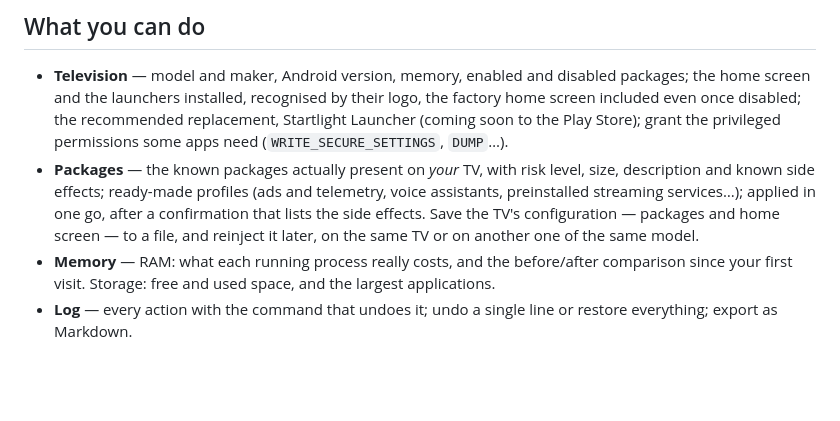
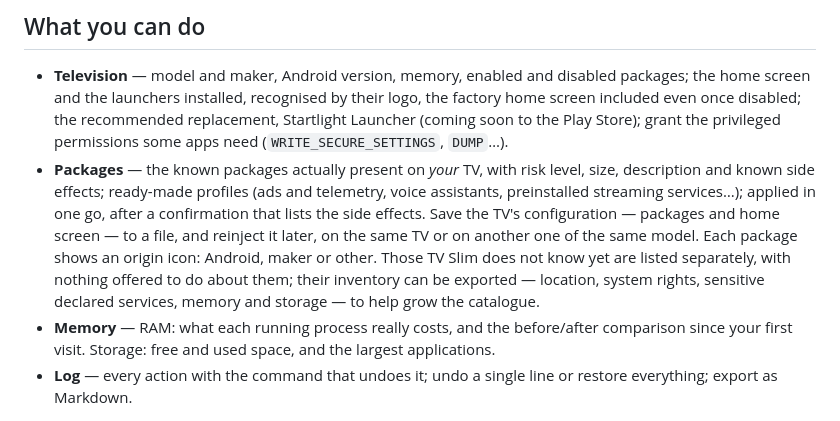
Before and after one commit to jolabs40/TVSlim, a Markdown page: README.md, the part around the change. Rendered like a GitHub page; blank space fills up the shorter version.

```diff
--- a/README.md
+++ b/README.md
@@ -49,7 +49,10 @@ Windows 10 or 11, 64-bit. Java is bundled: there is nothing else to install.
   description and known side effects; ready-made profiles (ads and telemetry, voice assistants,
   preinstalled streaming services…); applied in one go, after a confirmation that lists the side
   effects. Save the TV's configuration — packages and home screen — to a file, and reinject it
-  later, on the same TV or on another one of the same model.
+  later, on the same TV or on another one of the same model. Each package shows an origin icon:
+  Android, maker or other. Those TV Slim does not know yet are listed separately, with nothing
+  offered to do about them; their inventory can be exported — location, system rights, sensitive
+  declared services, memory and storage — to help grow the catalogue.
 - **Memory** — RAM: what each running process really costs, and the before/after comparison since
   your first visit. Storage: free and used space, and the largest applications.
 - **Log** — every action with the command that undoes it; undo a single line or restore everything;
```
Also changed, not shown: README.fr.md (+4 -1 lines).
